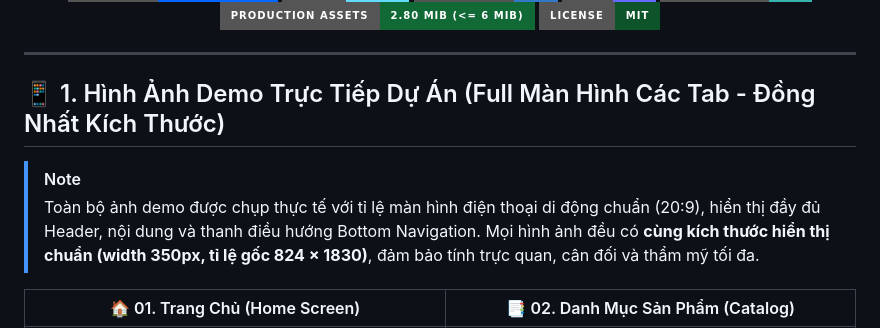
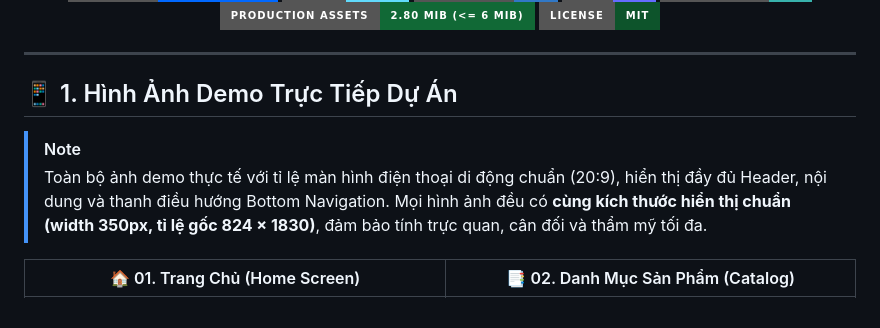
Before and after one commit to Peo051/Tri-Nghia-Pharma, a Markdown page: README.md, the part around the change. Drawn GitHub-style; badges without logos.

Commit message:
Update demo image section in README

```diff
--- a/README.md
+++ b/README.md
@@ -17,10 +17,10 @@
 
 ---
 
-## 📱 1. Hình Ảnh Demo Trực Tiếp Dự Án (Full Màn Hình Các Tab - Đồng Nhất Kích Thước)
+## 📱 1. Hình Ảnh Demo Trực Tiếp Dự Án
 
 > [!NOTE]
-> Toàn bộ ảnh demo được chụp thực tế với tỉ lệ màn hình điện thoại di động chuẩn (20:9), hiển thị đầy đủ Header, nội dung và thanh điều hướng Bottom Navigation. Mọi hình ảnh đều có **cùng kích thước hiển thị chuẩn (width 350px, tỉ lệ gốc 824 × 1830)**, đảm bảo tính trực quan, cân đối và thẩm mỹ tối đa.
+> Toàn bộ ảnh demo thực tế với tỉ lệ màn hình điện thoại di động chuẩn (20:9), hiển thị đầy đủ Header, nội dung và thanh điều hướng Bottom Navigation. Mọi hình ảnh đều có **cùng kích thước hiển thị chuẩn (width 350px, tỉ lệ gốc 824 × 1830)**, đảm bảo tính trực quan, cân đối và thẩm mỹ tối đa.
 
 | 🏠 01. Trang Chủ (Home Screen) | 📑 02. Danh Mục Sản Phẩm (Catalog) |
 | :---: | :---: |
```
